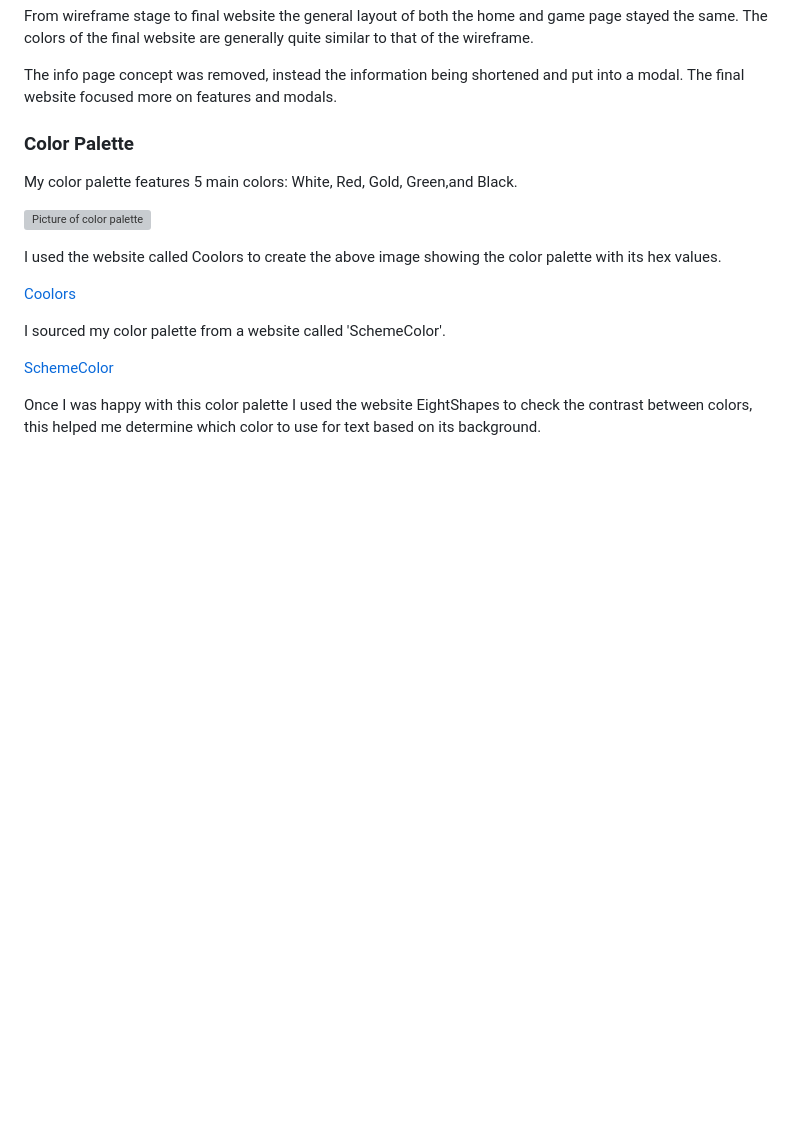
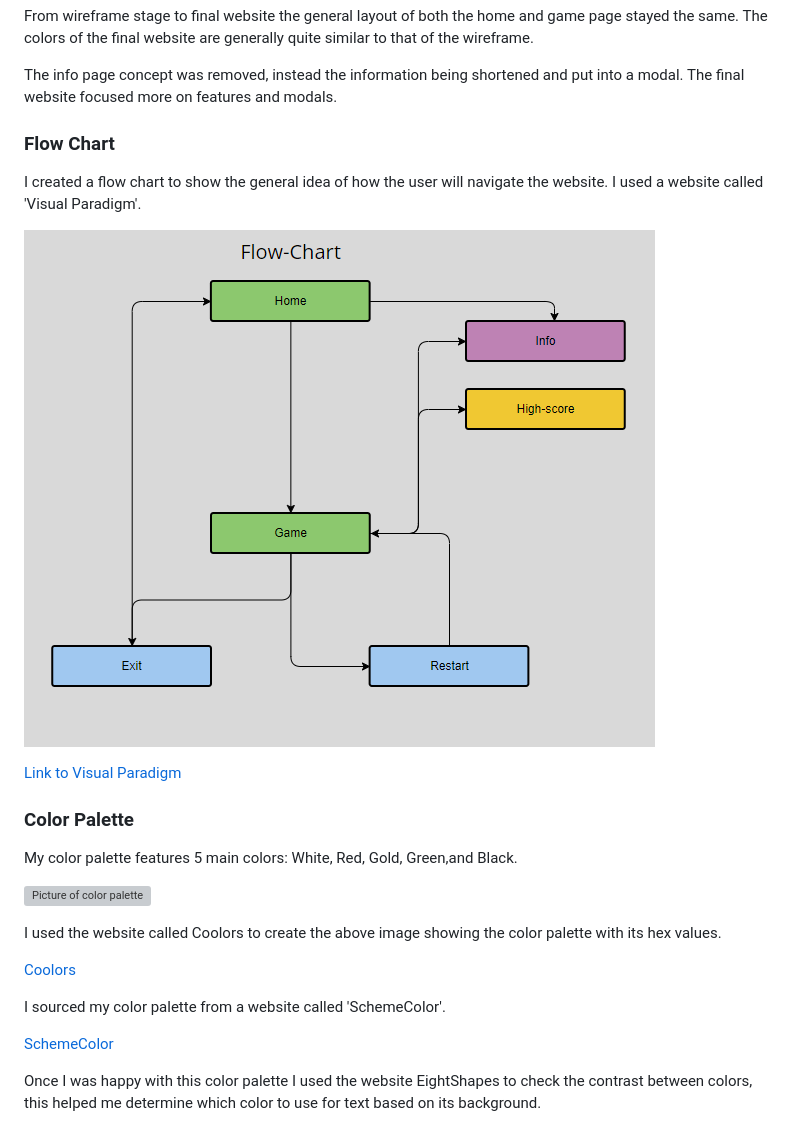
Before and after one commit to kevinoh45TuD/pp2_card_games, a Markdown page: README.md, the part around the change. Rendered like a GitHub page; pictures changed too: assets/doc-media/doc-flowchart.png (added); blank space fills up the shorter version; grey boxes are pictures that could not be loaded.

Commit message:
Docs: flow chart section

```diff
--- a/README.md
+++ b/README.md
@@ -91,6 +91,15 @@ The colors of the final website are generally quite similar to that of the wiref
 
 The info page concept was removed, instead the information being shortened and put into a modal.
 The final website focused more on features and modals.
+
+### Flow Chart
+
+I created a flow chart to show the general idea of how the user will navigate the website.
+I used a website called 'Visual Paradigm'.
+
+![Screenshot of flowchart](/assets/doc-media/doc-flowchart.png)
+
+[Link to Visual Paradigm](https://online.visual-paradigm.com/diagrams/features/flowchart-tool/)
 
 ### Color Palette
 
```
